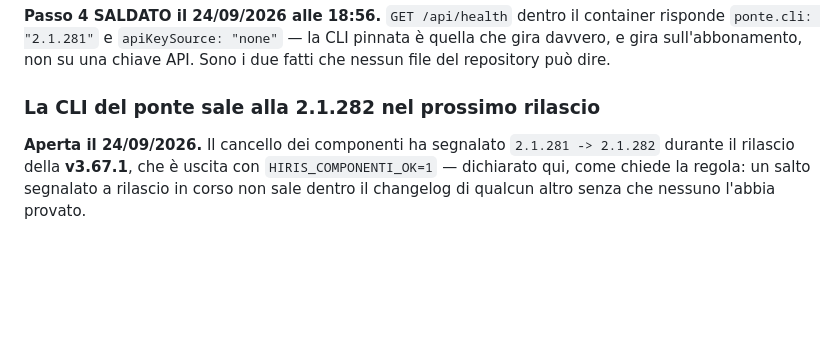
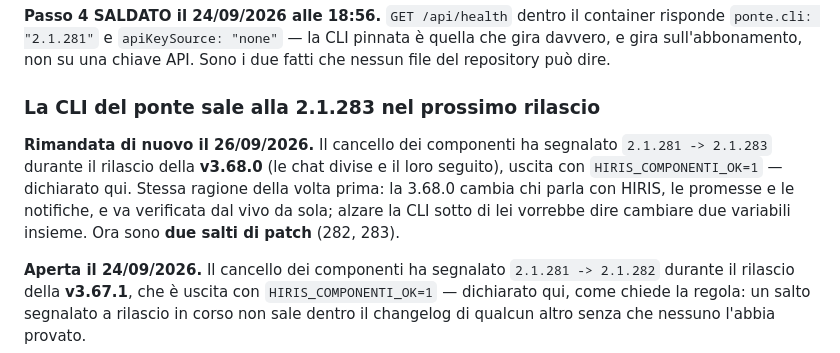
Before and after one commit to paolobets/hiris, a Markdown page: docs/BACKLOG.md, the part around the change. GitHub-like rendering; blank space fills up the shorter version.

Commit message:
La CLI del ponte: 2.1.283 rimandata al rilascio dopo la 3.68.0
Il cancello dei componenti la segnala a rilascio in corso: per la regola del
proprietario (07/09/2026) il rilascio parte con HIRIS_COMPONENTI_OK=1,
dichiarato, e il salto entra nel successivo.

Co-Authored-By: Claude Opus 5.5 <noreply@anthropic.com>
Claude-Session: https://claude.ai/code/session_014u4L3pijJKGVrJ5HH9Cbs6

```diff
--- a/docs/BACKLOG.md
+++ b/docs/BACKLOG.md
@@ -295,7 +295,13 @@ Il ripiego dichiarato è la **2.1.276**, l'ultima ad aver girato davvero su ques
 gira sull'abbonamento, non su una chiave API. Sono i due fatti che nessun file del repository
 può dire.
 
-### La CLI del ponte sale alla 2.1.282 nel prossimo rilascio
+### La CLI del ponte sale alla 2.1.283 nel prossimo rilascio
+
+**Rimandata di nuovo il 26/09/2026.** Il cancello dei componenti ha segnalato `2.1.281 -> 2.1.283`
+durante il rilascio della **v3.68.0** (le chat divise e il loro seguito), uscita con
+`HIRIS_COMPONENTI_OK=1` — dichiarato qui. Stessa ragione della volta prima: la 3.68.0 cambia chi
+parla con HIRIS, le promesse e le notifiche, e va verificata dal vivo da sola; alzare la CLI sotto
+di lei vorrebbe dire cambiare due variabili insieme. Ora sono **due salti di patch** (282, 283).
 
 **Aperta il 24/09/2026.** Il cancello dei componenti ha segnalato `2.1.281 -> 2.1.282` durante il
 rilascio della **v3.67.1**, che è uscita con `HIRIS_COMPONENTI_OK=1` — dichiarato qui, come
```
